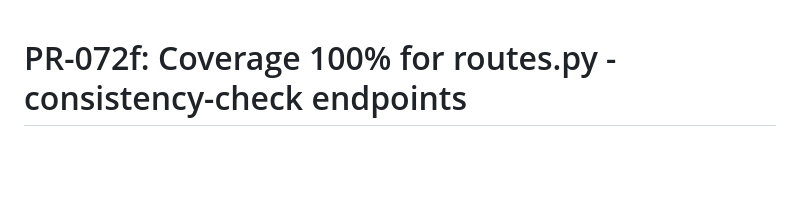
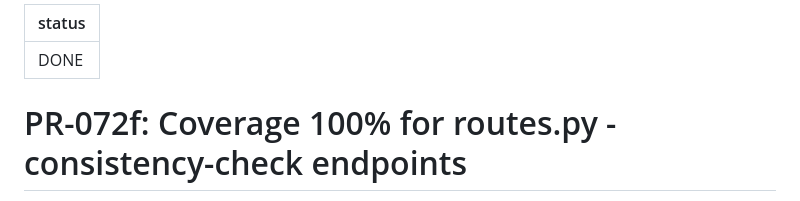
Before and after one commit to AlexBomber12/megaraid-dashboard, a Markdown page: tasks/PR-072f.md, the part around the change. Rendered like a GitHub page; blank space fills up the shorter version.

Commit message:
[STATUS] PR-072f marked DONE: PR merged
[skip ci]

```diff
--- a/tasks/PR-072f.md
+++ b/tasks/PR-072f.md
@@ -1,3 +1,7 @@
+---
+status: DONE
+---
+
 # PR-072f: Coverage 100% for routes.py - consistency-check endpoints
 
 Branch: pr-072f-coverage-routes-consistency-check
```
